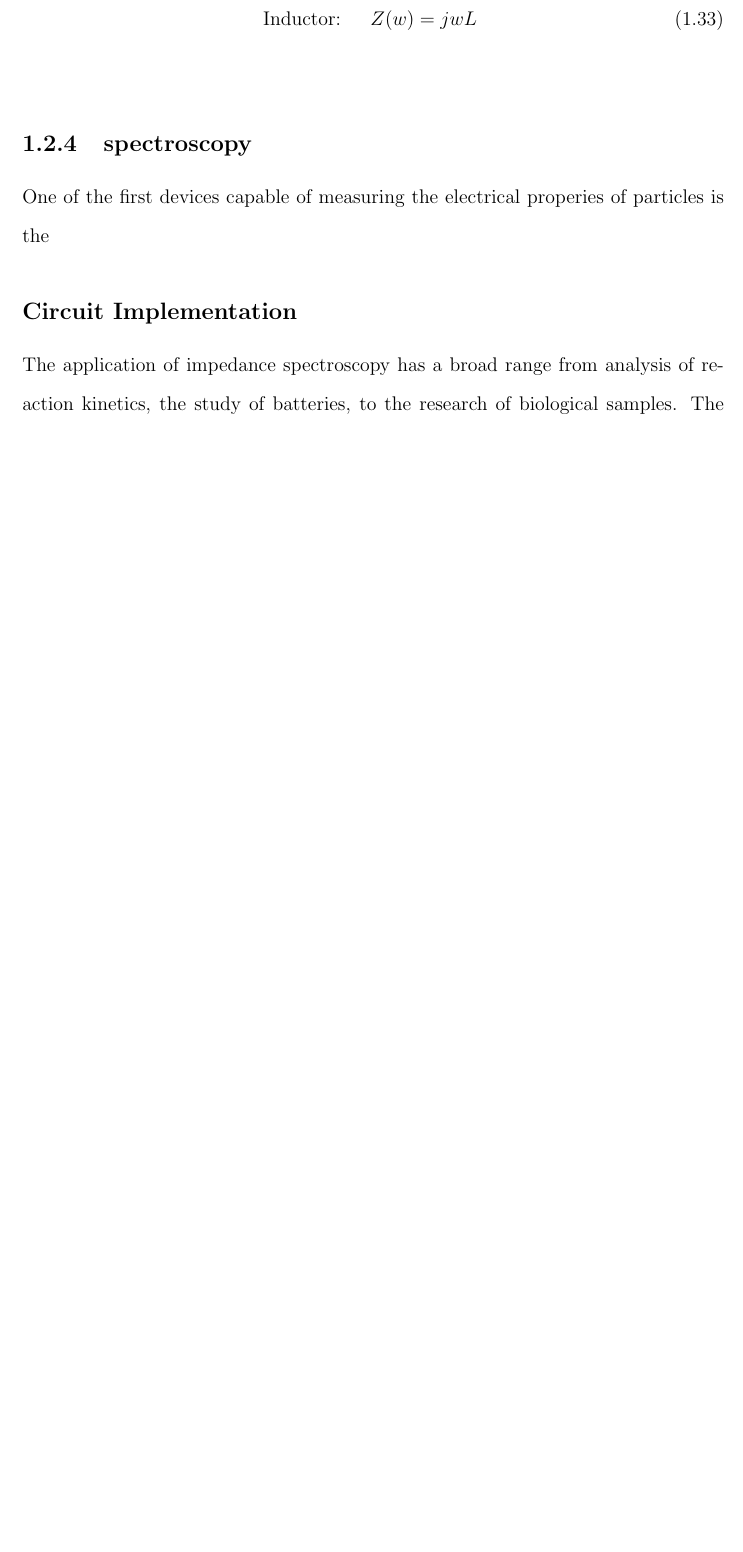
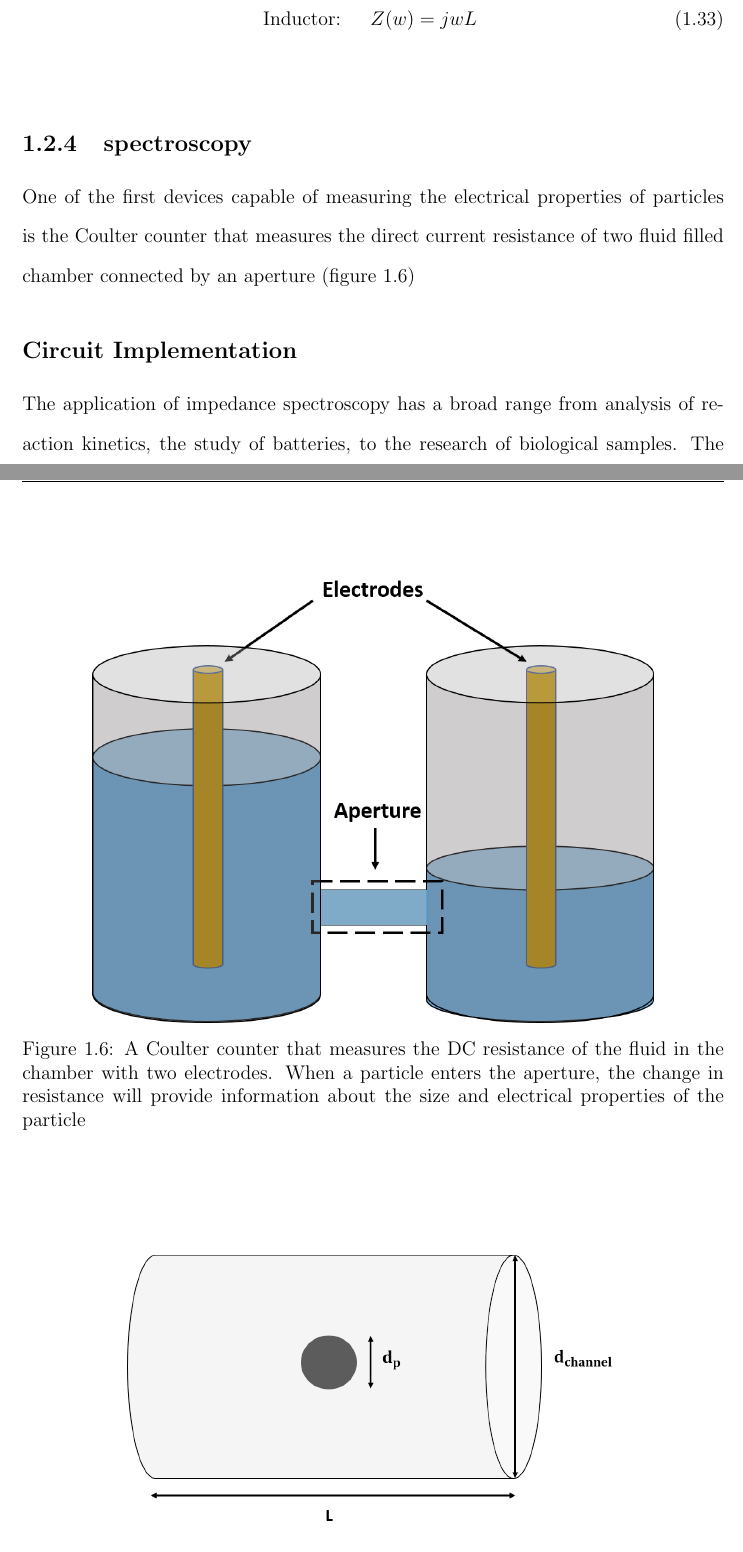
Before and after one commit to dplange/Single-Cell-Impedance-Sensor-Thesis-, a LaTeX thesis (main.tex, which reads chapters/Background.tex): part of page 14 of 19 before the commit and two parts of pages 14 and 15 of 20 after it, the two joined at a grey line, cut so that both start at the same text, the shorter picture padded with empty space. Compiled offline with pdfLaTeX.

Commit message:
Updates from ShareLaTeX

```diff
--- a/chapters/Background.tex
+++ b/chapters/Background.tex
@@ -256,8 +256,23 @@
  \end{alignat}
 
 \subsection{spectroscopy}
-\par One of the first devices capable of measuring the electrical properies of particles is the
+\par One of the first devices capable of measuring the electrical properties of particles is the Coulter counter that measures the direct current resistance of two fluid filled chamber connected by an aperture (figure \ref{fig:coulter_counter})
 
+
+\begin{figure}
+    \centering
+    \includegraphics[width=0.8\textwidth]{images/coultierCounter.png}
+    \caption[Illustration of Coulter counter principles]{A Coulter counter that measures the DC resistance of the fluid in the chamber with two electrodes. When a particle enters the aperture, the change in resistance will provide information about the size and electrical properties of the particle}
+    \label{fig:coulter_counter}
+\end{figure}
+
+
+\begin{figure}
+    \centering
+    \includegraphics[width=0.7\textwidth]{images/aperture.png}
+    \caption[The aperture connecting the two chamber of the Coulter counter.]{The aperture connecting the two chamber of the Coulter counter where $L$ is the length of the aperture, $d_p$ is the diameter of the particle flowing through the aperture, and $d_{channel}$ is the diameter of the aperture.}
+    \label{fig:aperture}
+\end{figure}
 
  \subsection*{Circuit Implementation}
  \par The application of impedance spectroscopy has a broad range from analysis of reaction kinetics, the study of batteries, to the research of biological samples. The general process of impedance spectroscopy involves the application of a voltage or current signal and the measurement of the signal response over a range of frequencies to obtain an impedance spectrum of the device under testing (DUT). The resulting spectrum provides insight into the dielectric properties of the DUT.
```
